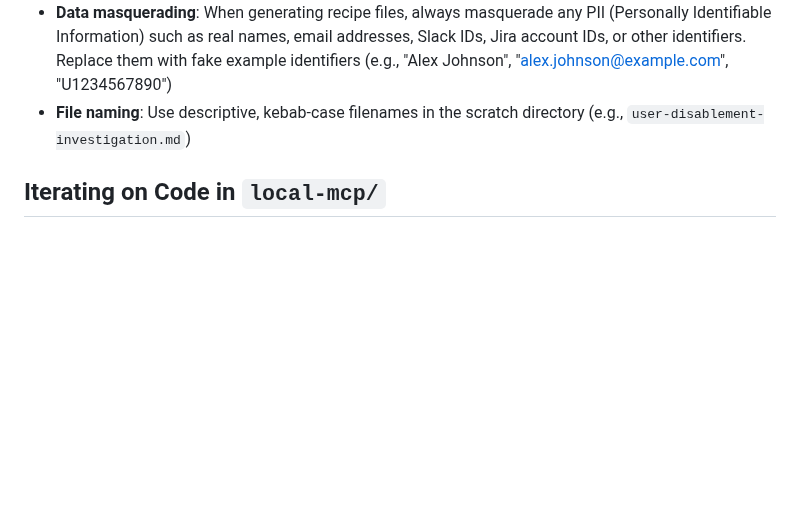
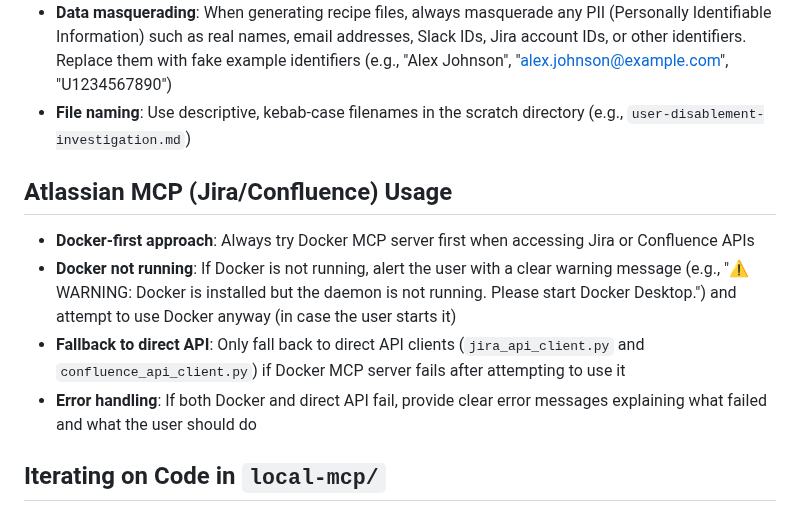
Before and after one commit to amandaenvato/amandas-em-automations, a Markdown page: AGENTS.md, the part around the change. Drawn GitHub-style; blank space fills up the shorter version.

Commit message:
Update Docker/API fallback behavior: try Docker first, alert if not running, fallback only on failure
- Modified call_atlassian_mcp.py and call_confluence_search.py to:
  - Always try Docker MCP server first
  - Alert user if Docker is not running (with clear warning message)
  - Only fall back to direct API if Docker fails after attempting to use it
- Updated AGENTS.md with documentation of this behavior

```diff
--- a/AGENTS.md
+++ b/AGENTS.md
@@ -15,6 +15,13 @@ Guidelines for AI agents working in this codebase.
 - **Recipe generation**: After completing a task, ask if the user would like to generate a recipe from the activity for future reuse
 - **Data masquerading**: When generating recipe files, always masquerade any PII (Personally Identifiable Information) such as real names, email addresses, Slack IDs, Jira account IDs, or other identifiers. Replace them with fake example identifiers (e.g., "Alex Johnson", "alex.johnson@example.com", "U1234567890")
 - **File naming**: Use descriptive, kebab-case filenames in the scratch directory (e.g., `user-disablement-investigation.md`)
+
+## Atlassian MCP (Jira/Confluence) Usage
+
+- **Docker-first approach**: Always try Docker MCP server first when accessing Jira or Confluence APIs
+- **Docker not running**: If Docker is not running, alert the user with a clear warning message (e.g., "⚠️ WARNING: Docker is installed but the daemon is not running. Please start Docker Desktop.") and attempt to use Docker anyway (in case the user starts it)
+- **Fallback to direct API**: Only fall back to direct API clients (`jira_api_client.py` and `confluence_api_client.py`) if Docker MCP server fails after attempting to use it
+- **Error handling**: If both Docker and direct API fail, provide clear error messages explaining what failed and what the user should do
 
 ## Iterating on Code in `local-mcp/`
 
```
